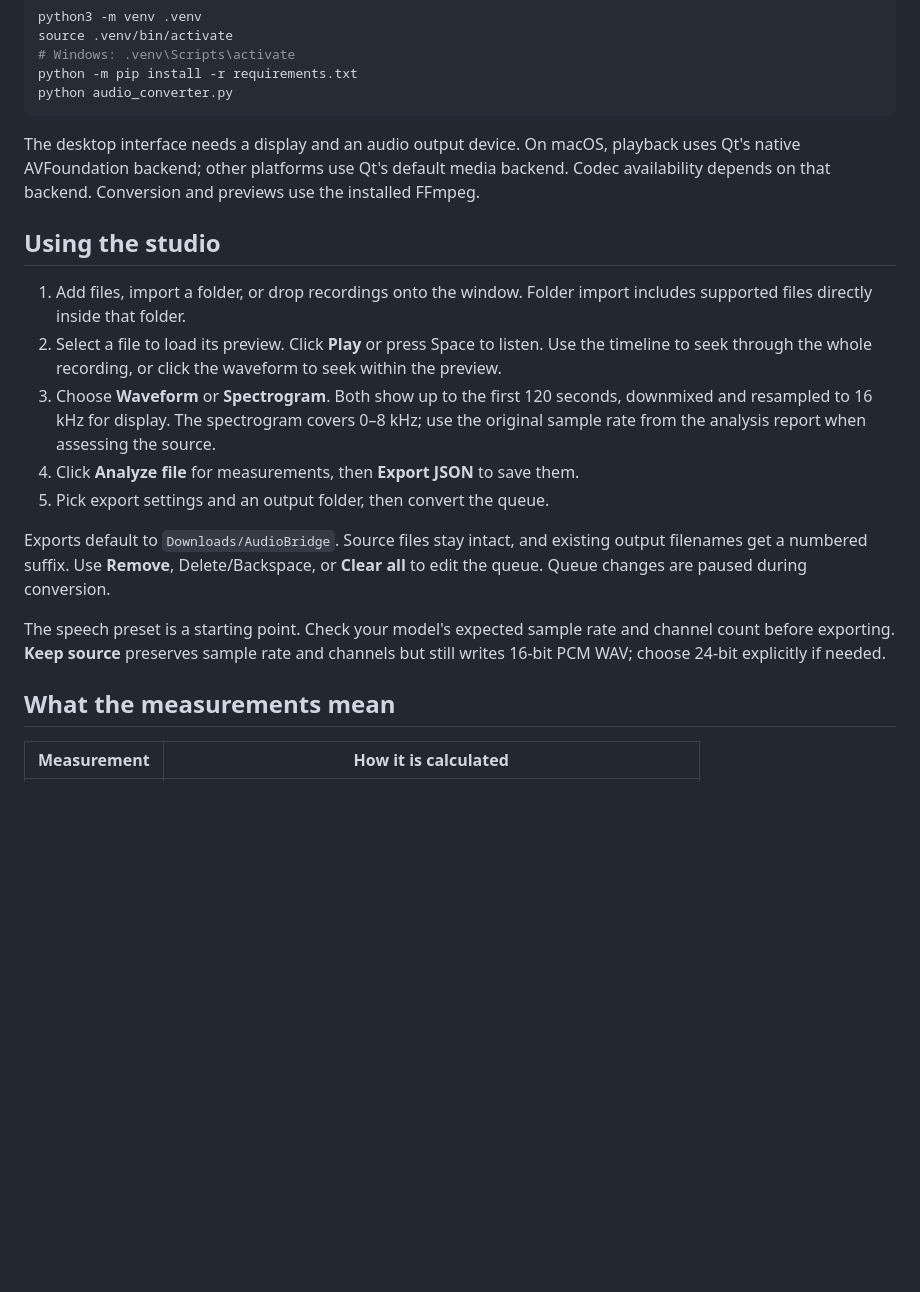
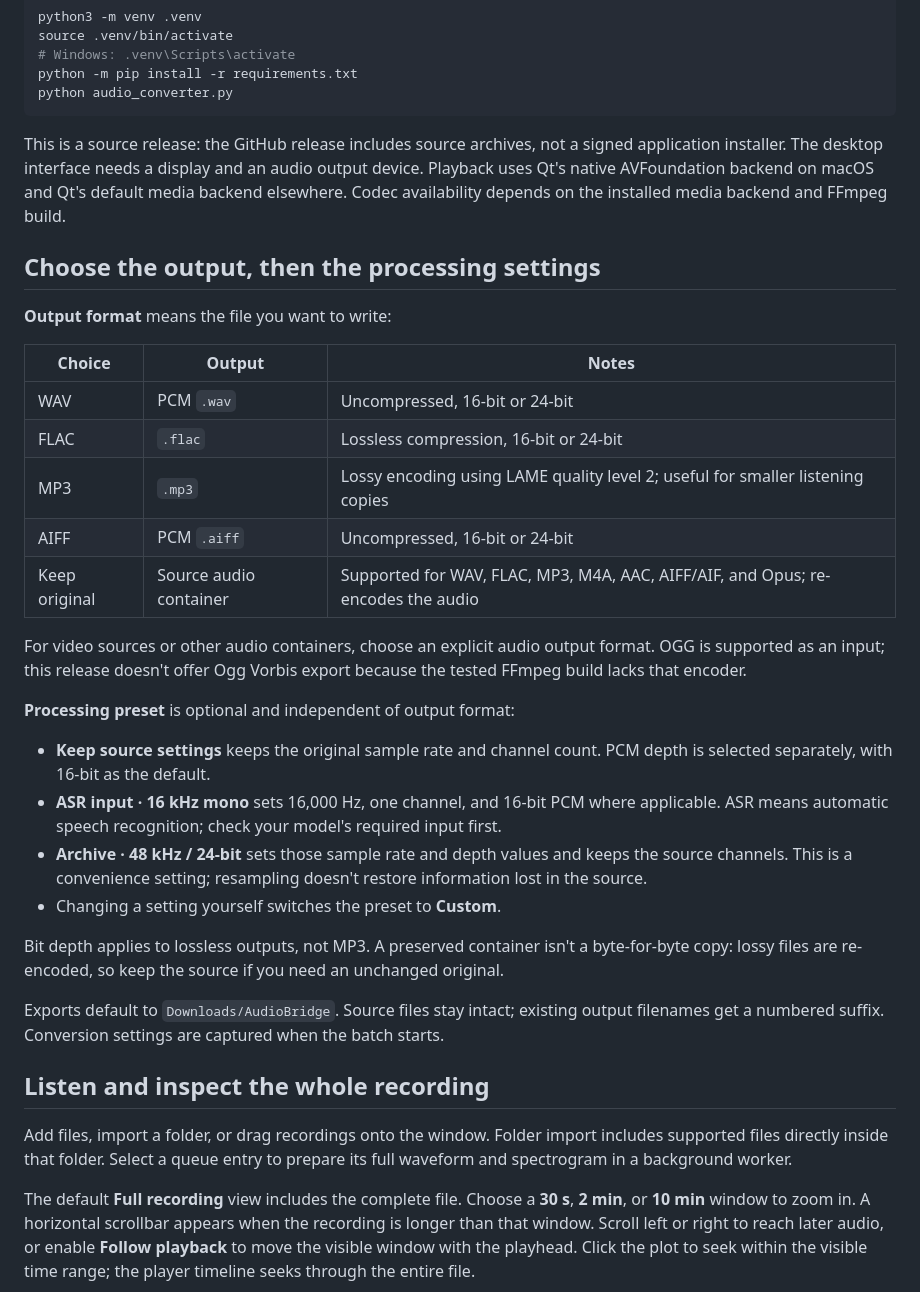
Before and after one commit to Tabish-B/AudioBridge, a Markdown page: README.md, the part around one of its changes. GitHub-like rendering; blank space fills up the shorter version.

````diff
--- a/README.md
+++ b/README.md
@@ -44,20 +41,36 @@ python -m pip install -r requirements.txt
 python audio_converter.py
 ```
 
-The desktop interface needs a display and an audio output device. On macOS, playback uses Qt's native AVFoundation backend; other platforms use Qt's default media backend. Codec availability depends on that backend. Conversion and previews use the installed FFmpeg.
+This is a source release: the GitHub release includes source archives, not a signed application installer. The desktop interface needs a display and an audio output device. Playback uses Qt's native AVFoundation backend on macOS and Qt's default media backend elsewhere. Codec availability depends on the installed media backend and FFmpeg build.
 
-## Using the studio
+## Choose the output, then the processing settings
 
-1. Add files, import a folder, or drop recordings onto the window. Folder import includes supported files directly inside that folder.
-2. Select a file to load its preview. Click **Play** or press Space to listen. Use the timeline to seek through the whole recording, or click the waveform to seek within the preview.
-3. Choose **Waveform** or **Spectrogram**. Both show up to the first 120 seconds, downmixed and resampled to 16 kHz for display. The spectrogram covers 0–8 kHz; use the original sample rate from the analysis report when assessing the source.
-4. Click **Analyze file** for measurements, then **Export JSON** to save them.
-5. Pick export settings and an output folder, then convert the queue.
+**Output format** means the file you want to write:
 
-Exports default to `Downloads/AudioBridge`. Source files stay intact, and existing output filenames get a numbered suffix. Use **Remove**, Delete/Backspace, or **Clear all** to edit the queue. Queue changes are paused during conversion.
+| Choice | Output | Notes |
+| --- | --- | --- |
+| WAV | PCM `.wav` | Uncompressed, 16-bit or 24-bit |
+| FLAC | `.flac` | Lossless compression, 16-bit or 24-bit |
+| MP3 | `.mp3` | Lossy encoding using LAME quality level 2; useful for smaller listening copies |
+| AIFF | PCM `.aiff` | Uncompressed, 16-bit or 24-bit |
+| Keep original | Source audio container | Supported for WAV, FLAC, MP3, M4A, AAC, AIFF/AIF, and Opus; re-encodes the audio |
 
-The speech preset is a starting point. Check your model's expected sample rate and channel count before exporting. **Keep source** preserves sample rate and channels but still writes 16-bit PCM WAV; choose 24-bit explicitly if needed.
+For video sources or other audio containers, choose an explicit audio output format. OGG is supported as an input; this release doesn't offer Ogg Vorbis export because the tested FFmpeg build lacks that encoder.
 
-## What the measurements mean
+**Processing preset** is optional and independent of output format:
 
-| Measurement | How it is calculated |
+- **Keep source settings** keeps the original sample rate and channel count. PCM depth is selected separately, with 16-bit as the default.
+- **ASR input · 16 kHz mono** sets 16,000 Hz, one channel, and 16-bit PCM where applicable. ASR means automatic speech recognition; check your model's required input first.
+- **Archive · 48 kHz / 24-bit** sets those sample rate and depth values and keeps the source channels. This is a convenience setting; resampling doesn't restore information lost in the source.
+- Changing a setting yourself switches the preset to **Custom**.
+
+Bit depth applies to lossless outputs, not MP3. A preserved container isn't a byte-for-byte copy: lossy files are re-encoded, so keep the source if you need an unchanged original.
+
+Exports default to `Downloads/AudioBridge`. Source files stay intact; existing output filenames get a numbered suffix. Conversion settings are captured when the batch starts.
+
+## Listen and inspect the whole recording
+
+Add files, import a folder, or drag recordings onto the window. Folder import includes supported files directly inside that folder. Select a queue entry to prepare its full waveform and spectrogram in a background worker.
+
+The default **Full recording** view includes the complete file. Choose a **30 s**, **2 min**, or **10 min** window to zoom in. A horizontal scrollbar appears when the recording is longer than that window. Scroll left or right to reach later audio, or enable **Follow playback** to move the visible window with the playhead. Click the plot to seek within the visible time range; the player timeline seeks through the entire file.
+
````
Also changed, not shown: other parts of README.md (+54 -47 lines), CHANGELOG.md (added, +16 -0 lines), docs/audiobridge.png, docs/spectrogram.png (added), 11 other files.
